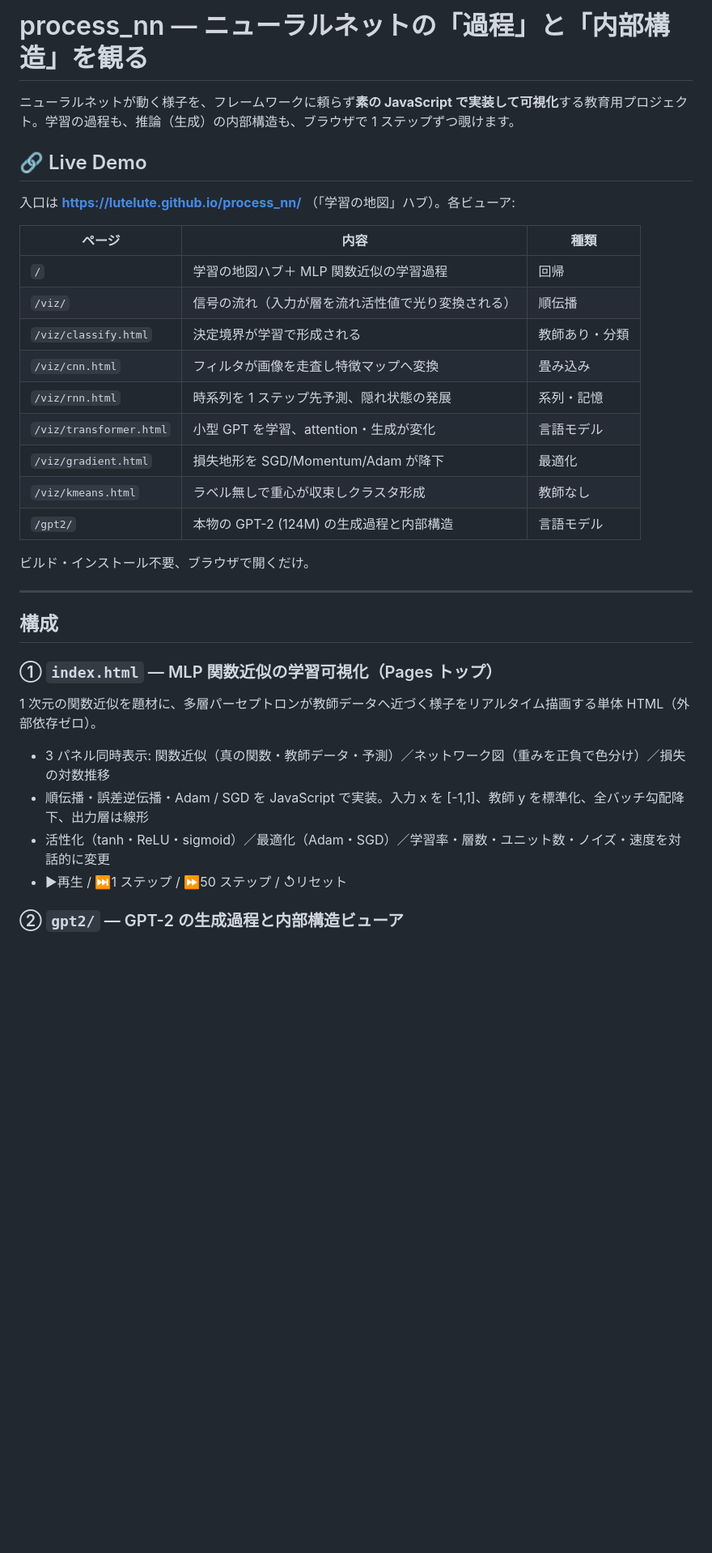
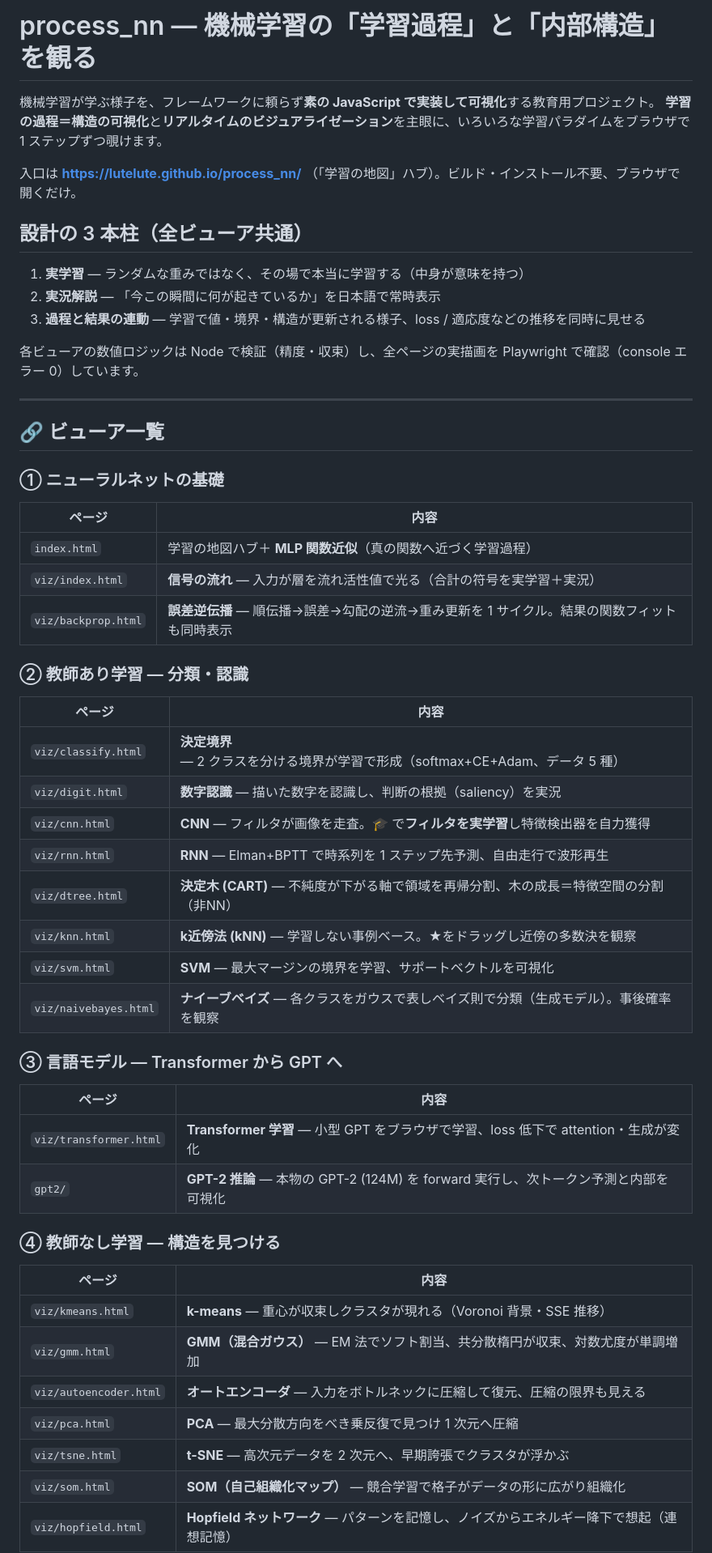
Before and after one commit to lutelute/process_nn, a Markdown page: README.md, the part around one of its changes. Shown at 81% size. GitHub-like rendering; blank space fills up the shorter version.

```diff
--- a/README.md
+++ b/README.md
@@ -1,37 +1,55 @@
-# process_nn — ニューラルネットの「過程」と「内部構造」を観る
+# process_nn — 機械学習の「学習過程」と「内部構造」を観る
 
-ニューラルネットが動く様子を、フレームワークに頼らず**素の JavaScript で実装して可視化**する教育用プロジェクト。学習の過程も、推論（生成）の内部構造も、ブラウザで 1 ステップずつ覗けます。
+機械学習が学ぶ様子を、フレームワークに頼らず**素の JavaScript で実装して可視化**する教育用プロジェクト。
+**学習の過程＝構造の可視化**と**リアルタイムのビジュアライゼーション**を主眼に、いろいろな学習パラダイムをブラウザで 1 ステップずつ覗けます。
 
-## 🔗 Live Demo
+入口は **https://lutelute.github.io/process_nn/** （「学習の地図」ハブ）。ビルド・インストール不要、ブラウザで開くだけ。
 
-入口は **https://lutelute.github.io/process_nn/** （「学習の地図」ハブ）。各ビューア:
+## 設計の 3 本柱（全ビューア共通）
 
-| ページ | 内容 | 種類 |
-|---|---|---|
-| `/` | 学習の地図ハブ＋ MLP 関数近似の学習過程 | 回帰 |
-| `/viz/` | 信号の流れ（入力が層を流れ活性値で光り変換される） | 順伝播 |
-| `/viz/classify.html` | 決定境界が学習で形成される | 教師あり・分類 |
-| `/viz/cnn.html` | フィルタが画像を走査し特徴マップへ変換 | 畳み込み |
-| `/viz/rnn.html` | 時系列を 1 ステップ先予測、隠れ状態の発展 | 系列・記憶 |
-| `/viz/transformer.html` | 小型 GPT を学習、attention・生成が変化 | 言語モデル |
-| `/viz/gradient.html` | 損失地形を SGD/Momentum/Adam が降下 | 最適化 |
-| `/viz/kmeans.html` | ラベル無しで重心が収束しクラスタ形成 | 教師なし |
-| `/gpt2/` | 本物の GPT-2 (124M) の生成過程と内部構造 | 言語モデル |
+1. **実学習** — ランダムな重みではなく、その場で本当に学習する（中身が意味を持つ）
+2. **実況解説** — 「今この瞬間に何が起きているか」を日本語で常時表示
+3. **過程と結果の連動** — 学習で値・境界・構造が更新される様子、loss / 適応度などの推移を同時に見せる
 
-ビルド・インストール不要、ブラウザで開くだけ。
+各ビューアの数値ロジックは Node で検証（精度・収束）し、全ページの実描画を Playwright で確認（console エラー 0）しています。
 
 ---
 
-## 構成
+## 🔗 ビューア一覧
 
-### ① `index.html` — MLP 関数近似の学習可視化（Pages トップ）
+### ① ニューラルネットの基礎
+| ページ | 内容 |
+|---|---|
+| `index.html` | 学習の地図ハブ＋ **MLP 関数近似**（真の関数へ近づく学習過程） |
+| `viz/index.html` | **信号の流れ** — 入力が層を流れ活性値で光る（合計の符号を実学習＋実況） |
+| `viz/backprop.html` | **誤差逆伝播** — 順伝播→誤差→勾配の逆流→重み更新を 1 サイクル。結果の関数フィットも同時表示 |
 
-1 次元の関数近似を題材に、多層パーセプトロンが教師データへ近づく様子をリアルタイム描画する単体 HTML（外部依存ゼロ）。
+### ② 教師あり学習 — 分類・認識
+| ページ | 内容 |
+|---|---|
+| `viz/classify.html` | **決定境界** — 2 クラスを分ける境界が学習で形成（softmax+CE+Adam、データ 5 種） |
+| `viz/digit.html` | **数字認識** — 描いた数字を認識し、判断の根拠（saliency）を実況 |
+| `viz/cnn.html` | **CNN** — フィルタが画像を走査。🎓 で**フィルタを実学習**し特徴検出器を自力獲得 |
+| `viz/rnn.html` | **RNN** — Elman+BPTT で時系列を 1 ステップ先予測、自由走行で波形再生 |
+| `viz/dtree.html` | **決定木 (CART)** — 不純度が下がる軸で領域を再帰分割、木の成長＝特徴空間の分割（非NN） |
+| `viz/knn.html` | **k近傍法 (kNN)** — 学習しない事例ベース。★をドラッグし近傍の多数決を観察 |
+| `viz/svm.html` | **SVM** — 最大マージンの境界を学習、サポートベクトルを可視化 |
+| `viz/naivebayes.html` | **ナイーブベイズ** — 各クラスをガウスで表しベイズ則で分類（生成モデル）。事後確率を観察 |
 
-- 3 パネル同時表示: 関数近似（真の関数・教師データ・予測）／ネットワーク図（重みを正負で色分け）／損失の対数推移
-- 順伝播・誤差逆伝播・Adam / SGD を JavaScript で実装。入力 x を [-1,1]、教師 y を標準化、全バッチ勾配降下、出力層は線形
-- 活性化（tanh・ReLU・sigmoid）／最適化（Adam・SGD）／学習率・層数・ユニット数・ノイズ・速度を対話的に変更
-- ▶再生 / ⏭1 ステップ / ⏩50 ステップ / ↺リセット
+### ③ 言語モデル — Transformer から GPT へ
+| ページ | 内容 |
+|---|---|
+| `viz/transformer.html` | **Transformer 学習** — 小型 GPT をブラウザで学習、loss 低下で attention・生成が変化 |
+| `gpt2/` | **GPT-2 推論** — 本物の GPT-2 (124M) を forward 実行し、次トークン予測と内部を可視化 |
 
-### ② `gpt2/` — GPT-2 の生成過程と内部構造ビューア
+### ④ 教師なし学習 — 構造を見つける
+| ページ | 内容 |
+|---|---|
+| `viz/kmeans.html` | **k-means** — 重心が収束しクラスタが現れる（Voronoi 背景・SSE 推移） |
+| `viz/gmm.html` | **GMM（混合ガウス）** — EM 法でソフト割当、共分散楕円が収束、対数尤度が単調増加 |
+| `viz/autoencoder.html` | **オートエンコーダ** — 入力をボトルネックに圧縮して復元、圧縮の限界も見える |
+| `viz/pca.html` | **PCA** — 最大分散方向をべき乗反復で見つけ 1 次元へ圧縮 |
+| `viz/tsne.html` | **t-SNE** — 高次元データを 2 次元へ、早期誇張でクラスタが浮かぶ |
+| `viz/som.html` | **SOM（自己組織化マップ）** — 競合学習で格子がデータの形に広がり組織化 |
+| `viz/hopfield.html` | **Hopfield ネットワーク** — パターンを記憶し、ノイズからエネルギー降下で想起（連想記憶） |
 
```
Also changed, not shown: other parts of README.md (+35 -31 lines).
